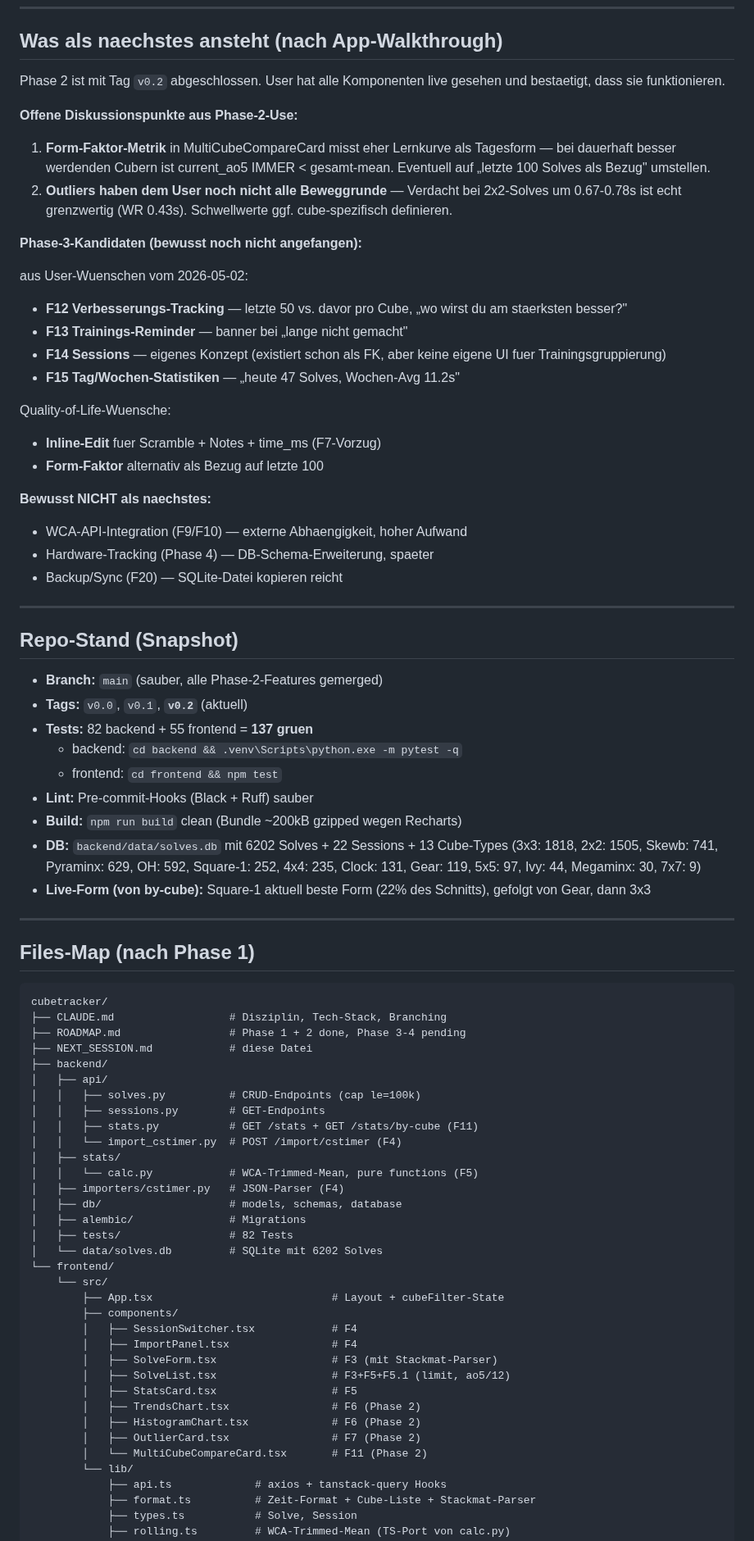
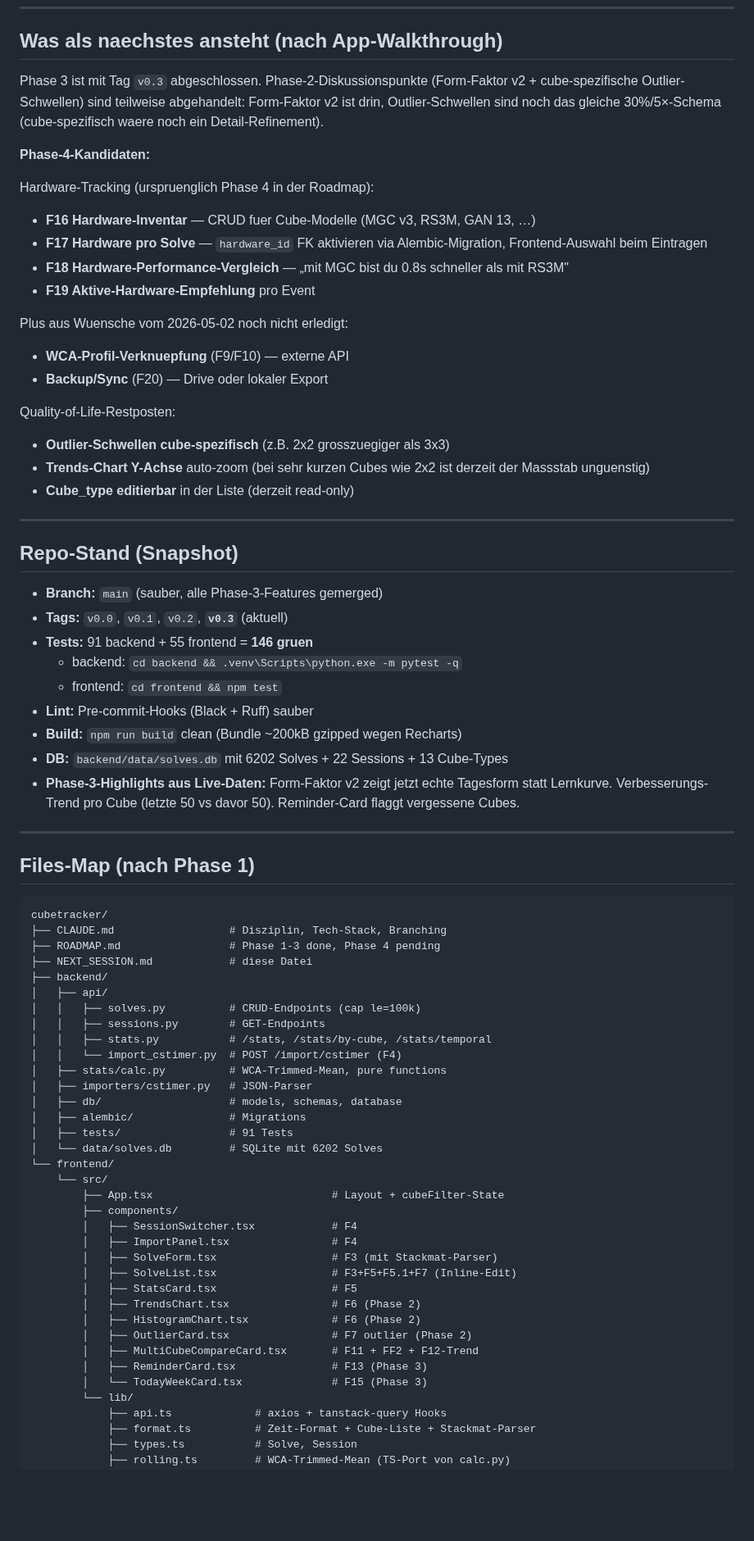
Before and after one commit to fischehaus/cubetracker, a Markdown page: NEXT_SESSION.md, the part around one of its changes. Shown at 82% size. GitHub-like rendering; blank space fills up the shorter version.

````diff
--- a/NEXT_SESSION.md
+++ b/NEXT_SESSION.md
@@ -78,54 +84,49 @@ Du musst beim naechsten Mal:
 
 ## Was als naechstes ansteht (nach App-Walkthrough)
 
-Phase 2 ist mit Tag `v0.2` abgeschlossen. User hat alle Komponenten live
-gesehen und bestaetigt, dass sie funktionieren.
+Phase 3 ist mit Tag `v0.3` abgeschlossen. Phase-2-Diskussionspunkte
+(Form-Faktor v2 + cube-spezifische Outlier-Schwellen) sind teilweise
+abgehandelt: Form-Faktor v2 ist drin, Outlier-Schwellen sind noch das
+gleiche 30%/5×-Schema (cube-spezifisch waere noch ein
+Detail-Refinement).
 
-**Offene Diskussionspunkte aus Phase-2-Use:**
-1. **Form-Faktor-Metrik** in MultiCubeCompareCard misst eher Lernkurve
-   als Tagesform — bei dauerhaft besser werdenden Cubern ist
-   current_ao5 IMMER < gesamt-mean. Eventuell auf „letzte 100 Solves
-   als Bezug" umstellen.
-2. **Outliers haben dem User noch nicht alle Beweggrunde** — Verdacht
-   bei 2x2-Solves um 0.67-0.78s ist echt grenzwertig (WR 0.43s).
-   Schwellwerte ggf. cube-spezifisch definieren.
+**Phase-4-Kandidaten:**
 
-**Phase-3-Kandidaten (bewusst noch nicht angefangen):**
+Hardware-Tracking (urspruenglich Phase 4 in der Roadmap):
+- **F16 Hardware-Inventar** — CRUD fuer Cube-Modelle (MGC v3, RS3M,
+  GAN 13, …)
+- **F17 Hardware pro Solve** — `hardware_id` FK aktivieren via
+  Alembic-Migration, Frontend-Auswahl beim Eintragen
+- **F18 Hardware-Performance-Vergleich** — „mit MGC bist du 0.8s
+  schneller als mit RS3M"
+- **F19 Aktive-Hardware-Empfehlung** pro Event
 
-aus User-Wuenschen vom 2026-05-02:
-- **F12 Verbesserungs-Tracking** — letzte 50 vs. davor pro Cube,
-  „wo wirst du am staerksten besser?"
-- **F13 Trainings-Reminder** — banner bei „lange nicht gemacht"
-- **F14 Sessions** — eigenes Konzept (existiert schon als FK, aber
-  keine eigene UI fuer Trainingsgruppierung)
-- **F15 Tag/Wochen-Statistiken** — „heute 47 Solves, Wochen-Avg 11.2s"
+Plus aus Wuensche vom 2026-05-02 noch nicht erledigt:
+- **WCA-Profil-Verknuepfung** (F9/F10) — externe API
+- **Backup/Sync** (F20) — Drive oder lokaler Export
 
-Quality-of-Life-Wuensche:
-- **Inline-Edit** fuer Scramble + Notes + time_ms (F7-Vorzug)
-- **Form-Faktor** alternativ als Bezug auf letzte 100
-
-**Bewusst NICHT als naechstes:**
-- WCA-API-Integration (F9/F10) — externe Abhaengigkeit, hoher Aufwand
-- Hardware-Tracking (Phase 4) — DB-Schema-Erweiterung, spaeter
-- Backup/Sync (F20) — SQLite-Datei kopieren reicht
+Quality-of-Life-Restposten:
+- **Outlier-Schwellen cube-spezifisch** (z.B. 2x2 grosszuegiger als 3x3)
+- **Trends-Chart Y-Achse** auto-zoom (bei sehr kurzen Cubes wie 2x2 ist
+  derzeit der Massstab unguenstig)
+- **Cube_type editierbar** in der Liste (derzeit read-only)
 
 ---
 
 ## Repo-Stand (Snapshot)
 
-- **Branch:** `main` (sauber, alle Phase-2-Features gemerged)
-- **Tags:** `v0.0`, `v0.1`, **`v0.2`** (aktuell)
-- **Tests:** 82 backend + 55 frontend = **137 gruen**
+- **Branch:** `main` (sauber, alle Phase-3-Features gemerged)
+- **Tags:** `v0.0`, `v0.1`, `v0.2`, **`v0.3`** (aktuell)
+- **Tests:** 91 backend + 55 frontend = **146 gruen**
   - backend: `cd backend && .venv\Scripts\python.exe -m pytest -q`
   - frontend: `cd frontend && npm test`
 - **Lint:** Pre-commit-Hooks (Black + Ruff) sauber
 - **Build:** `npm run build` clean (Bundle ~200kB gzipped wegen Recharts)
 - **DB:** `backend/data/solves.db` mit 6202 Solves + 22 Sessions +
-  13 Cube-Types (3x3: 1818, 2x2: 1505, Skewb: 741, Pyraminx: 629,
-  OH: 592, Square-1: 252, 4x4: 235, Clock: 131, Gear: 119, 5x5: 97,
-  Ivy: 44, Megaminx: 30, 7x7: 9)
-- **Live-Form (von by-cube):** Square-1 aktuell beste Form (22% des
-  Schnitts), gefolgt von Gear, dann 3x3
+  13 Cube-Types
+- **Phase-3-Highlights aus Live-Daten:** Form-Faktor v2 zeigt jetzt
+  echte Tagesform statt Lernkurve. Verbesserungs-Trend pro Cube
+  (letzte 50 vs davor 50). Reminder-Card flaggt vergessene Cubes.
 
 ---
 
@@ -134,20 +135,19 @@ Quality-of-Life-Wuensche:
 ```
 cubetracker/
 ├── CLAUDE.md                  # Disziplin, Tech-Stack, Branching
-├── ROADMAP.md                 # Phase 1 + 2 done, Phase 3-4 pending
+├── ROADMAP.md                 # Phase 1-3 done, Phase 4 pending
 ├── NEXT_SESSION.md            # diese Datei
 ├── backend/
 │   ├── api/
 │   │   ├── solves.py          # CRUD-Endpoints (cap le=100k)
 │   │   ├── sessions.py        # GET-Endpoints
-│   │   ├── stats.py           # GET /stats + GET /stats/by-cube (F11)
+│   │   ├── stats.py           # /stats, /stats/by-cube, /stats/temporal
 │   │   └── import_cstimer.py  # POST /import/cstimer (F4)
-│   ├── stats/
-│   │   └── calc.py            # WCA-Trimmed-Mean, pure functions (F5)
-│   ├── importers/cstimer.py   # JSON-Parser (F4)
+│   ├── stats/calc.py          # WCA-Trimmed-Mean, pure functions
+│   ├── importers/cstimer.py   # JSON-Parser
 │   ├── db/                    # models, schemas, database
 │   ├── alembic/               # Migrations
-│   ├── tests/                 # 82 Tests
+│   ├── tests/                 # 91 Tests
 │   └── data/solves.db         # SQLite mit 6202 Solves
 └── frontend/
     └── src/
@@ -156,12 +156,14 @@ cubetracker/
         │   ├── SessionSwitcher.tsx            # F4
         │   ├── ImportPanel.tsx                # F4
         │   ├── SolveForm.tsx                  # F3 (mit Stackmat-Parser)
-        │   ├── SolveList.tsx                  # F3+F5+F5.1 (limit, ao5/12)
+        │   ├── SolveList.tsx                  # F3+F5+F5.1+F7 (Inline-Edit)
         │   ├── StatsCard.tsx                  # F5
         │   ├── TrendsChart.tsx                # F6 (Phase 2)
         │   ├── HistogramChart.tsx             # F6 (Phase 2)
-        │   ├── OutlierCard.tsx                # F7 (Phase 2)
-        │   └── MultiCubeCompareCard.tsx       # F11 (Phase 2)
+        │   ├── OutlierCard.tsx                # F7 outlier (Phase 2)
+        │   ├── MultiCubeCompareCard.tsx       # F11 + FF2 + F12-Trend
+        │   ├── ReminderCard.tsx               # F13 (Phase 3)
+        │   └── TodayWeekCard.tsx              # F15 (Phase 3)
         └── lib/
             ├── api.ts             # axios + tanstack-query Hooks
             ├── format.ts          # Zeit-Format + Cube-Liste + Stackmat-Parser
````
Also changed, not shown: other parts of NEXT_SESSION.md (+23 -17 lines), ROADMAP.md (+32 -18 lines).
